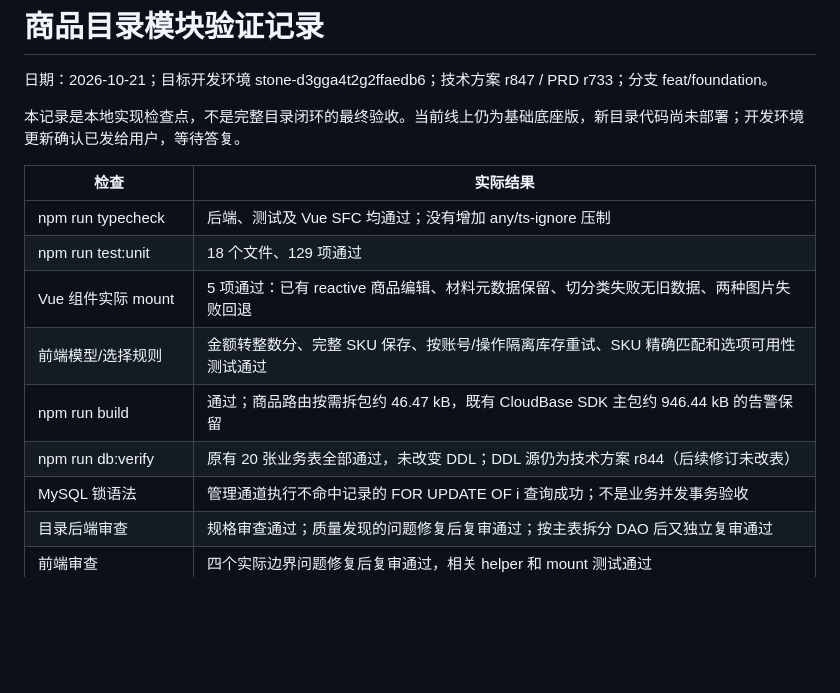
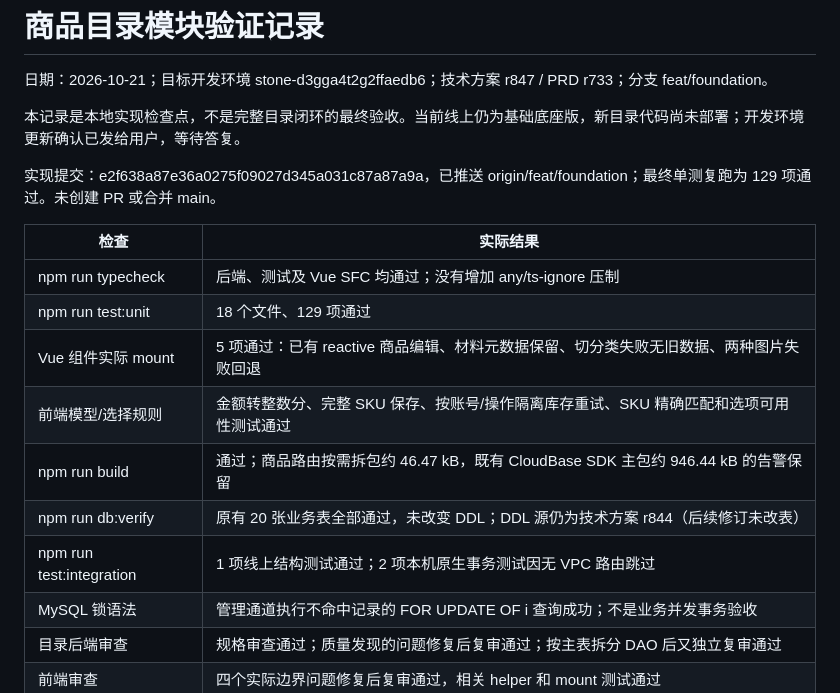
Before and after one commit to deepblue-star/stone, a Markdown page: docs/verification/catalog.md, the part around the change. Rendered like a GitHub page; blank space fills up the shorter version.

```diff
--- a/docs/verification/catalog.md
+++ b/docs/verification/catalog.md
@@ -3,6 +3,8 @@
 日期：2026-10-21；目标开发环境 stone-d3gga4t2g2ffaedb6；技术方案 r847 / PRD r733；分支 feat/foundation。
 
 本记录是本地实现检查点，不是完整目录闭环的最终验收。当前线上仍为基础底座版，新目录代码尚未部署；开发环境更新确认已发给用户，等待答复。
+
+实现提交：e2f638a87e36a0275f09027d345a031c87a87a9a，已推送 origin/feat/foundation；最终单测复跑为 129 项通过。未创建 PR 或合并 main。
 
 | 检查 | 实际结果 |
 |---|---|
@@ -12,6 +14,7 @@
 | 前端模型/选择规则 | 金额转整数分、完整 SKU 保存、按账号/操作隔离库存重试、SKU 精确匹配和选项可用性测试通过 |
 | npm run build | 通过；商品路由按需拆包约 46.47 kB，既有 CloudBase SDK 主包约 946.44 kB 的告警保留 |
 | npm run db:verify | 原有 20 张业务表全部通过，未改变 DDL；DDL 源仍为技术方案 r844（后续修订未改表） |
+| npm run test:integration | 1 项线上结构测试通过；2 项本机原生事务测试因无 VPC 路由跳过 |
 | MySQL 锁语法 | 管理通道执行不命中记录的 FOR UPDATE OF i 查询成功；不是业务并发事务验收 |
 | 目录后端审查 | 规格审查通过；质量发现的问题修复后复审通过；按主表拆分 DAO 后又独立复审通过 |
 | 前端审查 | 四个实际边界问题修复后复审通过，相关 helper 和 mount 测试通过 |
```
Also changed, not shown: docs/progress/catalog.md (+9 -0 lines).
